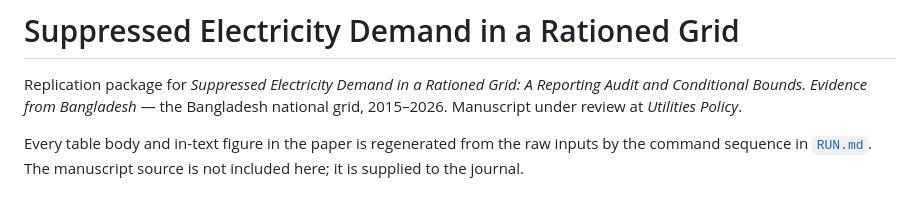
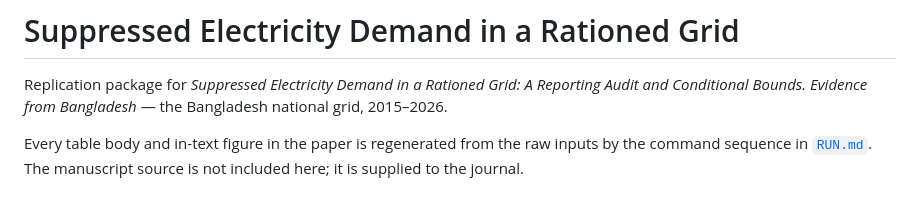
Before and after one commit to IamTauhid/suppressed-demand-rationed-grid, a Markdown page: README.md, the part around the change. GitHub-like rendering.

Commit message:
Update manuscript details in README
Corrected the manuscript description in README.

```diff
--- a/README.md
+++ b/README.md
@@ -2,7 +2,7 @@
 
 Replication package for *Suppressed Electricity Demand in a Rationed Grid: A Reporting
 Audit and Conditional Bounds. Evidence from Bangladesh* — the Bangladesh national grid,
-2015–2026. Manuscript under review at *Utilities Policy*.
+2015–2026.
 
 Every table body and in-text figure in the paper is regenerated from the raw inputs by
 the command sequence in [`RUN.md`](RUN.md). The manuscript source is not included here;
```
